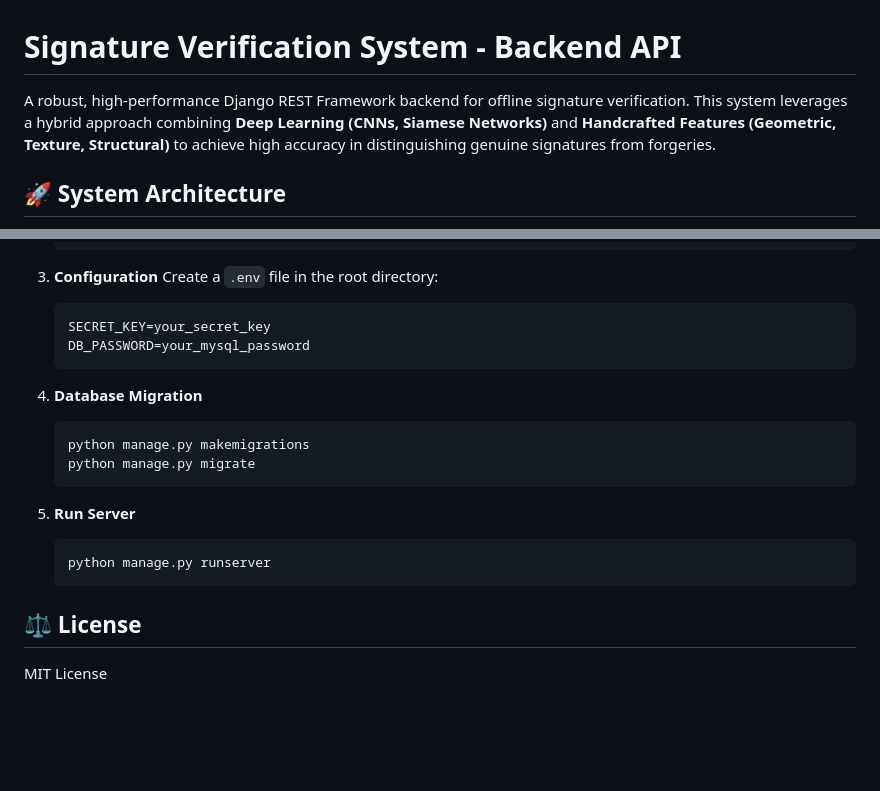
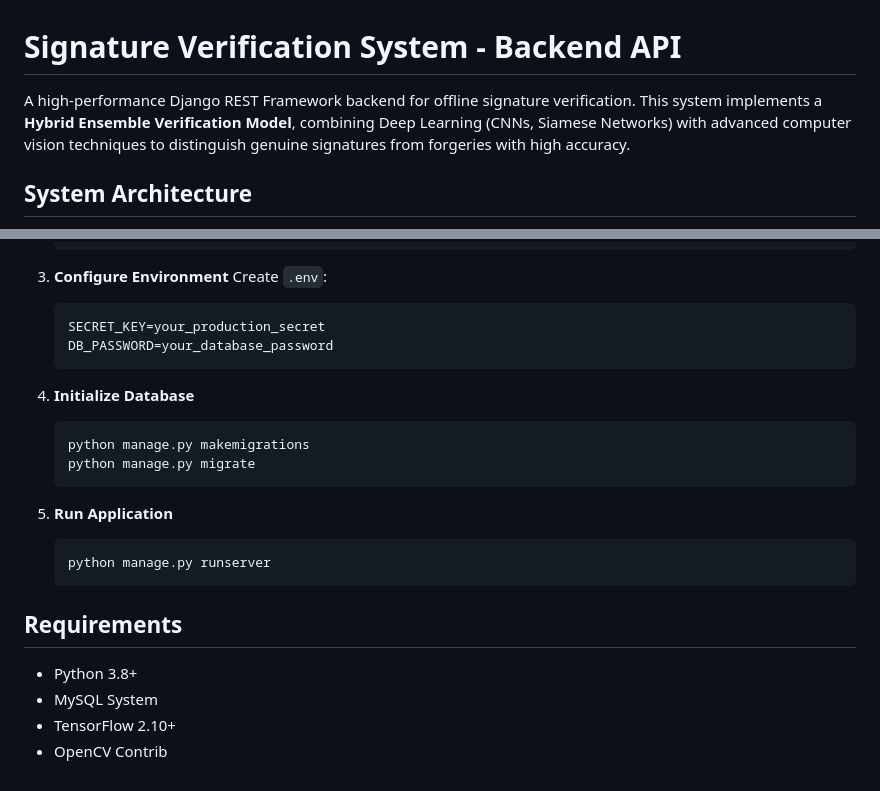
Before and after one commit to khatri90/signature-verification-backend, a Markdown page: README.md, 2 parts joined by grey strips. GitHub-like rendering; blank space fills up the shorter version.

````diff
--- a/README.md
+++ b/README.md
@@ -1,8 +1,8 @@
 # Signature Verification System - Backend API
 
-A robust, high-performance Django REST Framework backend for offline signature verification. This system leverages a hybrid approach combining **Deep Learning (CNNs, Siamese Networks)** and **Handcrafted Features (Geometric, Texture, Structural)** to achieve high accuracy in distinguishing genuine signatures from forgeries.
+A high-performance Django REST Framework backend for offline signature verification. This system implements a **Hybrid Ensemble Verification Model**, combining Deep Learning (CNNs, Siamese Networks) with advanced computer vision techniques to distinguish genuine signatures from forgeries with high accuracy.
 
-## 🚀 System Architecture
+## System Architecture
 
 ```mermaid
 graph TD
@@ -99,23 +101,26 @@ The verification core (`integrated_sig_verifier.py`) utilizes a weighted ensembl
     pip install -r requirements.txt
     ```
 
-3.  **Configuration**
-    Create a `.env` file in the root directory:
+3.  **Configure Environment**
+    Create `.env`:
     ```ini
-    SECRET_KEY=your_secret_key
-    DB_PASSWORD=your_mysql_password
+    SECRET_KEY=your_production_secret
+    DB_PASSWORD=your_database_password
     ```
 
-4.  **Database Migration**
+4.  **Initialize Database**
     ```bash
     python manage.py makemigrations
     python manage.py migrate
     ```
 
-5.  **Run Server**
+5.  **Run Application**
     ```bash
     python manage.py runserver
     ```
 
-## ⚖️ License
-MIT License
+## Requirements
+-   Python 3.8+
+-   MySQL System
+-   TensorFlow 2.10+
+-   OpenCV Contrib
````
Also changed, not shown: other parts of README.md (+61 -59 lines).
